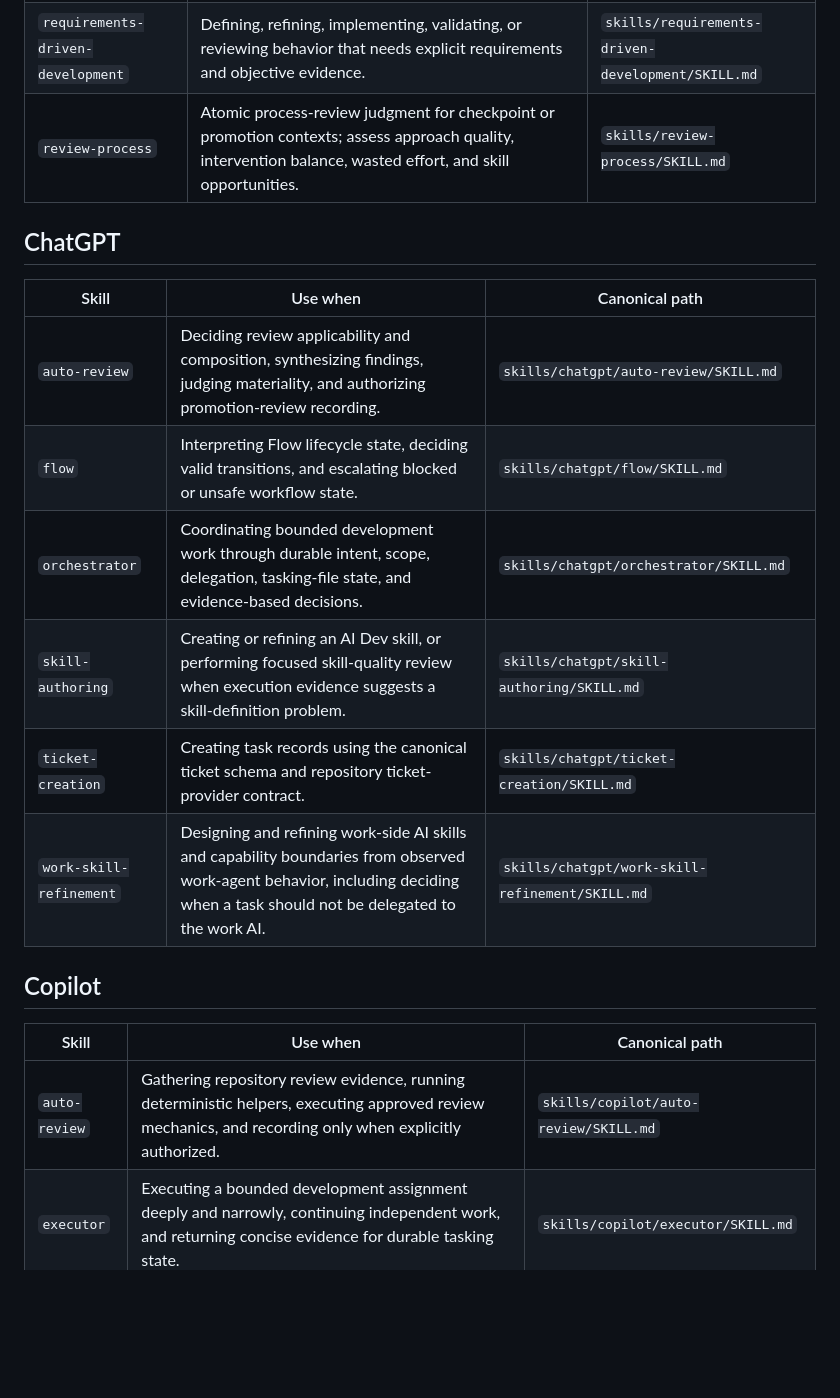
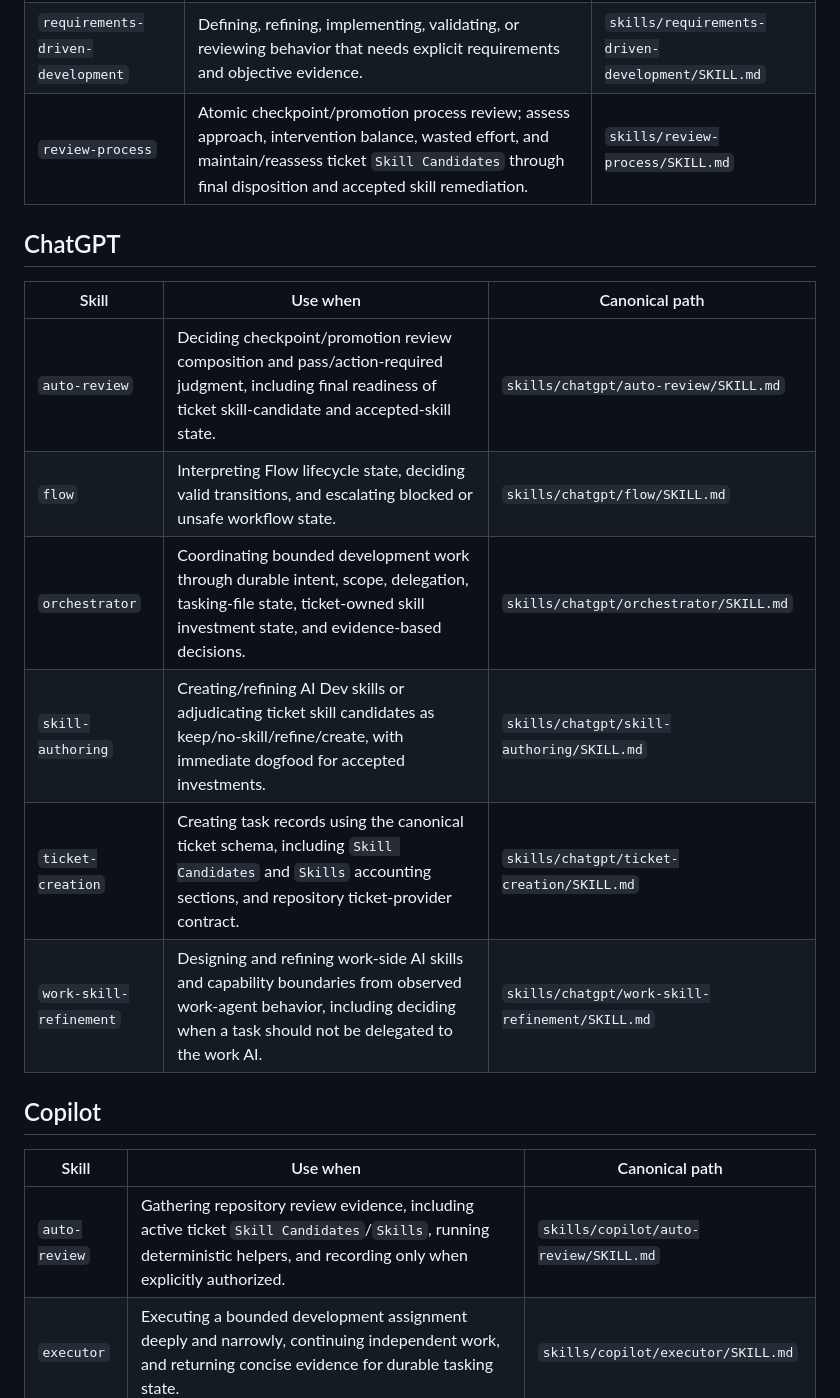
Before and after one commit to jmrozi1/ai-dev, a Markdown page: skills/index.md, the part around the change. Rendered like a GitHub page; blank space fills up the shorter version.

Commit message:
Sync skill catalog for candidate lifecycle

```diff
--- a/skills/index.md
+++ b/skills/index.md
@@ -41,24 +41,24 @@ remain in the applicable canonical `SKILL.md` files.
 | `investigation-synthesis` | Preserving the durable results of substantial research, debugging, reverse engineering, or source comparison without turning the investigation into transcript documentation; route accepted findings to the smallest correct durable home and discard the rest. | `skills/investigation-synthesis/SKILL.md` |
 | `frontend-design-review` | Reviewing screenshots, implemented UI, mockups, or proposed front-end designs for unnecessary cognitive load, weak action hierarchy, redundant visual containment, or failure to prioritize the normal happy path. | `skills/frontend-design-review/SKILL.md` |
 | `requirements-driven-development` | Defining, refining, implementing, validating, or reviewing behavior that needs explicit requirements and objective evidence. | `skills/requirements-driven-development/SKILL.md` |
-| `review-process` | Atomic process-review judgment for checkpoint or promotion contexts; assess approach quality, intervention balance, wasted effort, and skill opportunities. | `skills/review-process/SKILL.md` |
+| `review-process` | Atomic checkpoint/promotion process review; assess approach, intervention balance, wasted effort, and maintain/reassess ticket `Skill Candidates` through final disposition and accepted skill remediation. | `skills/review-process/SKILL.md` |
 
 ## ChatGPT
 
 | Skill | Use when | Canonical path |
 | --- | --- | --- |
-| `auto-review` | Deciding review applicability and composition, synthesizing findings, judging materiality, and authorizing promotion-review recording. | `skills/chatgpt/auto-review/SKILL.md` |
+| `auto-review` | Deciding checkpoint/promotion review composition and pass/action-required judgment, including final readiness of ticket skill-candidate and accepted-skill state. | `skills/chatgpt/auto-review/SKILL.md` |
 | `flow` | Interpreting Flow lifecycle state, deciding valid transitions, and escalating blocked or unsafe workflow state. | `skills/chatgpt/flow/SKILL.md` |
-| `orchestrator` | Coordinating bounded development work through durable intent, scope, delegation, tasking-file state, and evidence-based decisions. | `skills/chatgpt/orchestrator/SKILL.md` |
-| `skill-authoring` | Creating or refining an AI Dev skill, or performing focused skill-quality review when execution evidence suggests a skill-definition problem. | `skills/chatgpt/skill-authoring/SKILL.md` |
-| `ticket-creation` | Creating task records using the canonical ticket schema and repository ticket-provider contract. | `skills/chatgpt/ticket-creation/SKILL.md` |
+| `orchestrator` | Coordinating bounded development work through durable intent, scope, delegation, tasking-file state, ticket-owned skill investment state, and evidence-based decisions. | `skills/chatgpt/orchestrator/SKILL.md` |
+| `skill-authoring` | Creating/refining AI Dev skills or adjudicating ticket skill candidates as keep/no-skill/refine/create, with immediate dogfood for accepted investments. | `skills/chatgpt/skill-authoring/SKILL.md` |
+| `ticket-creation` | Creating task records using the canonical ticket schema, including `Skill Candidates` and `Skills` accounting sections, and repository ticket-provider contract. | `skills/chatgpt/ticket-creation/SKILL.md` |
 | `work-skill-refinement` | Designing and refining work-side AI skills and capability boundaries from observed work-agent behavior, including deciding when a task should not be delegated to the work AI. | `skills/chatgpt/work-skill-refinement/SKILL.md` |
 
 ## Copilot
 
 | Skill | Use when | Canonical path |
 | --- | --- | --- |
-| `auto-review` | Gathering repository review evidence, running deterministic helpers, executing approved review mechanics, and recording only when explicitly authorized. | `skills/copilot/auto-review/SKILL.md` |
+| `auto-review` | Gathering repository review evidence, including active ticket `Skill Candidates`/`Skills`, running deterministic helpers, and recording only when explicitly authorized. | `skills/copilot/auto-review/SKILL.md` |
 | `executor` | Executing a bounded development assignment deeply and narrowly, continuing independent work, and returning concise evidence for durable tasking state. | `skills/copilot/executor/SKILL.md` |
 | `flow` | Executing and validating Flow lifecycle commands, preconditions, checkpoint mechanics, promotion/retry/completion safety, and evidence reporting. | `skills/copilot/flow/SKILL.md` |
 
```
